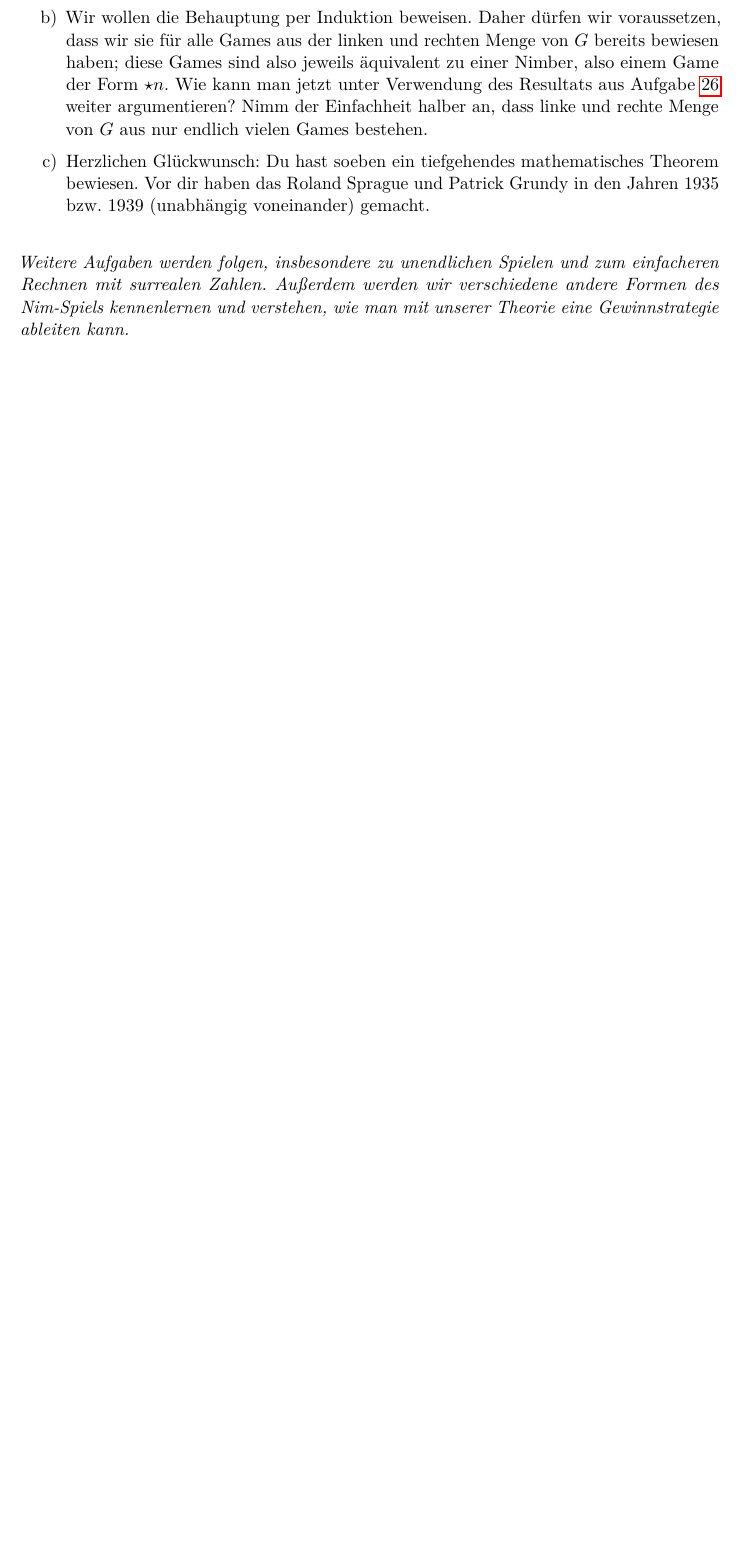
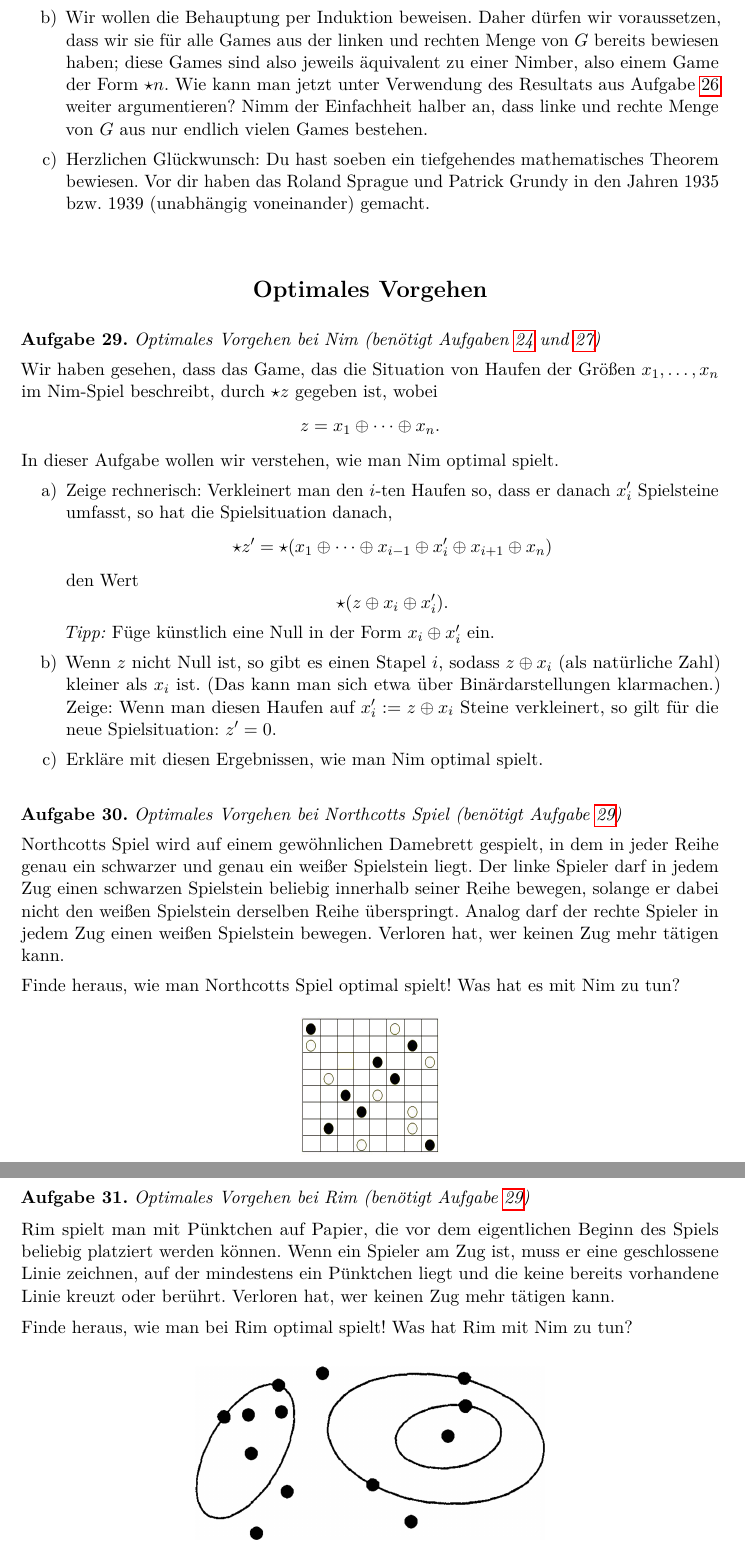
Before and after one commit to iblech/mathezirkel-kurs, a LaTeX document (blatt02.tex): part of page 15 of 15 before the commit and two parts of pages 15 and 16 of 17 after it, the two joined at a grey line, cut so that both start at the same text, the shorter picture padded with empty space. Compiled offline with pdfLaTeX.

Commit message:
Aufgaben für morgen fast fertig

```diff
--- a/blatt02.tex
+++ b/blatt02.tex
@@ -899,7 +901,61 @@ Jahren~1935 bzw.~1939 (unabhängig voneinander) gemacht.
 \end{enumerate}
 \end{aufgabe}
 
-\emph{Weitere Aufgaben werden folgen, insbesondere zu
-unendlichen Spielen und zum einfacheren Rechnen mit surrealen Zahlen. Außerdem
-werden wir verschiedene andere Formen des Nim-Spiels kennenlernen und
-verstehen, wie man mit unserer Theorie eine Gewinnstrategie ableiten kann.}
+
+\head{Optimales Vorgehen}
+
+\begin{aufgabe}{Optimales Vorgehen bei Nim
+(benötigt Aufgaben~\ref{nim} und~\ref{nimber-addition-surreal})}
+\label{nim-optimal}
+Wir haben gesehen, dass das Game, das die Situation von Haufen der
+Größen~$x_1,\ldots,x_n$ im Nim-Spiel beschreibt, durch~$\star z$ gegeben ist,
+wobei
+\[ z = x_1 \oplus \cdots \oplus x_n. \]
+In dieser Aufgabe wollen wir verstehen, wie man Nim optimal
+spielt.
+\begin{enumerate}
+\item Zeige rechnerisch: Verkleinert man den~$i$-ten Haufen so, dass er
+danach~$x_i'$ Spielsteine umfasst, so hat die Spielsituation danach,
+\[ \star z' = \star(x_1 \oplus \cdots \oplus x_{i-1} \oplus x_i' \oplus x_{i+1} \oplus
+x_n) \]
+den Wert
+\[ \star(z \oplus x_i \oplus x_i'). \]
+\emph{Tipp:} Füge künstlich eine Null in der Form~$x_i \oplus x_i'$ ein.
+\item Wenn~$z$ nicht Null ist, so gibt es einen Stapel~$i$, sodass~$z \oplus
+x_i$ (als natürliche Zahl) kleiner als~$x_i$ ist. (Das kann man sich etwa über
+Binärdarstellungen klarmachen.) Zeige: Wenn man diesen Haufen auf~$x_i' :=
+z \oplus x_i$ Steine verkleinert, so gilt für die neue Spielsituation: $z' =
+0$.
+\item Erkläre mit diesen Ergebnissen, wie man Nim optimal spielt.
+\end{enumerate}
+\end{aufgabe}
+
+\begin{aufgabe}{Optimales Vorgehen bei Northcotts Spiel
+(benötigt Aufgabe~\ref{nim-optimal})}
+Northcotts Spiel wird auf einem gewöhnlichen Damebrett gespielt, in dem in
+jeder Reihe genau ein schwarzer und genau ein weißer Spielstein liegt.
+Der linke Spieler darf in jedem Zug einen schwarzen Spielstein beliebig
+innerhalb seiner Reihe bewegen, solange er dabei nicht den weißen Spielstein
+derselben Reihe überspringt. Analog darf der rechte Spieler in jedem Zug einen
+weißen Spielstein bewegen. Verloren hat, wer keinen Zug mehr tätigen kann.
+
+Finde heraus, wie man Northcotts Spiel optimal spielt! Was hat es mit Nim zu tun?
+
+\begin{center}
+\includegraphics[scale=0.4]{northcott}
+\end{center}
+\end{aufgabe}
+
+\begin{aufgabe}{Optimales Vorgehen bei Rim
+(benötigt Aufgabe~\ref{nim-optimal})}
+Rim spielt man mit Pünktchen auf Papier, die vor dem eigentlichen Beginn des
+Spiels beliebig platziert werden können. Wenn ein Spieler am Zug ist, muss er
+eine geschlossene Linie zeichnen, auf der mindestens ein Pünktchen liegt und
+die keine bereits vorhandene Linie kreuzt oder berührt. Verloren hat, wer
+keinen Zug mehr tätigen kann.
+
+Finde heraus, wie man bei Rim optimal spielt! Was hat Rim mit Nim zu tun?
+
+\begin{center}
+\includegraphics[scale=0.3]{rim}
+\end{center}
@@ -905,0 +1008 @@ verstehen, wie man mit unserer Theorie eine Gewinnstrategie ableiten kann.}
+i+j < n \}$}. \]
```
Also changed, not shown: blatt02.pdf, northcott.png (added), rim.png (added), blatt02.tex (84 more changed lines).
